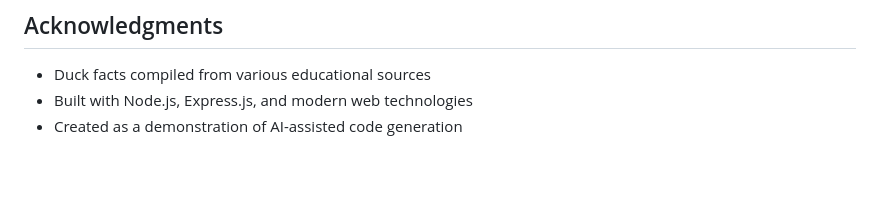
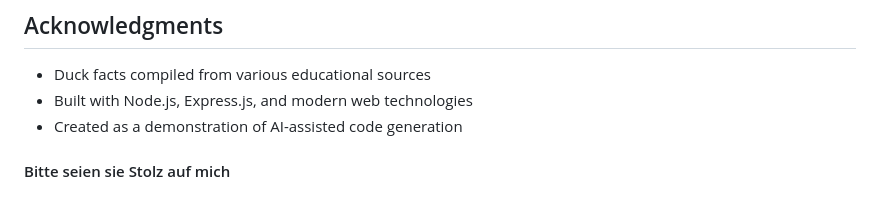
Before and after one commit to MobilGame06/Duck-Facts, a Markdown page: README.md, the part around the change. Rendered like a GitHub page; blank space fills up the shorter version.

Commit message:
wir sind stolz!!!!!

```diff
--- a/README.md
+++ b/README.md
@@ -273,3 +273,5 @@ This project is open source and available under the [MIT License](LICENSE).
 - Duck facts compiled from various educational sources
 - Built with Node.js, Express.js, and modern web technologies
 - Created as a demonstration of AI-assisted code generation
+
+#### Bitte seien sie Stolz auf mich
```
